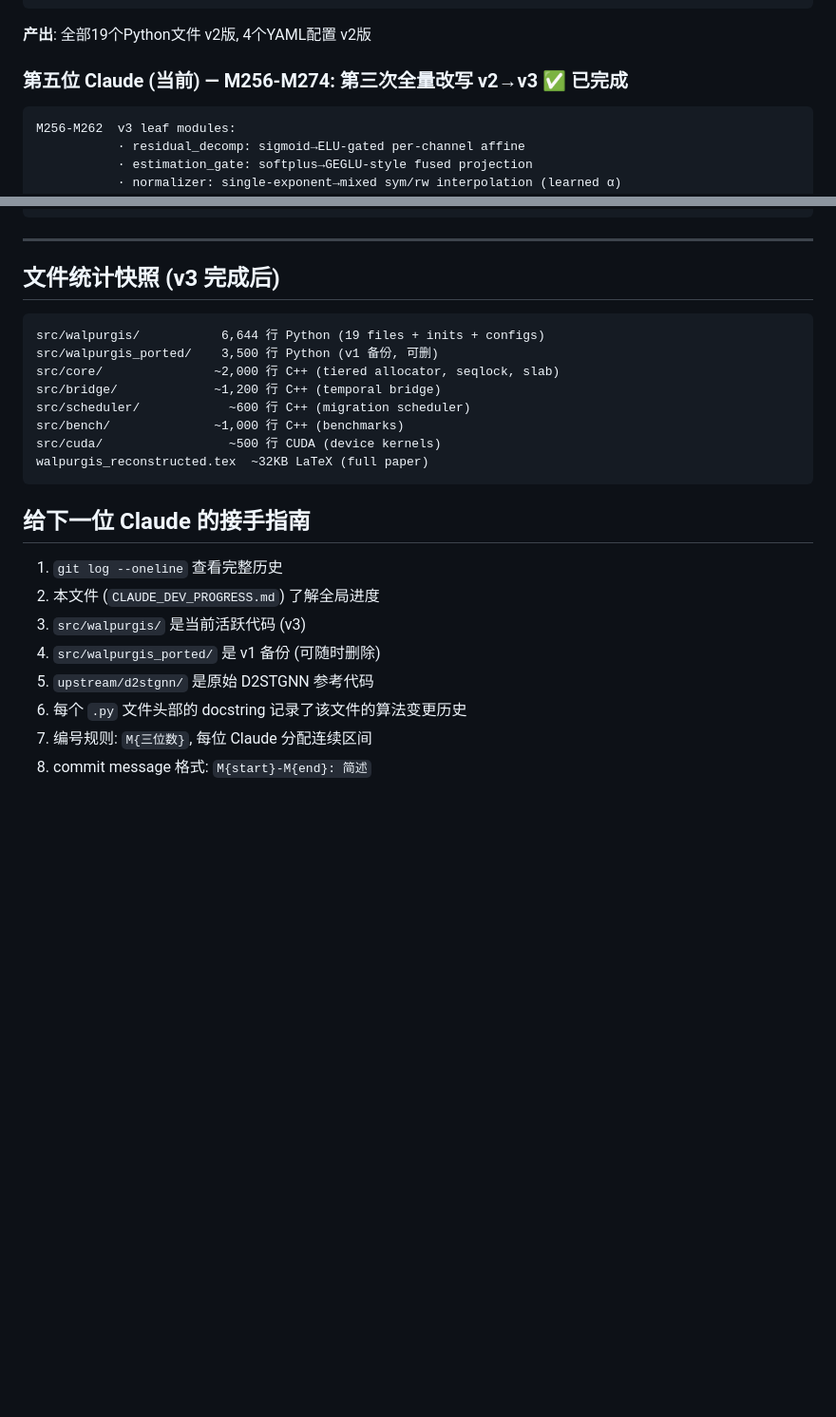
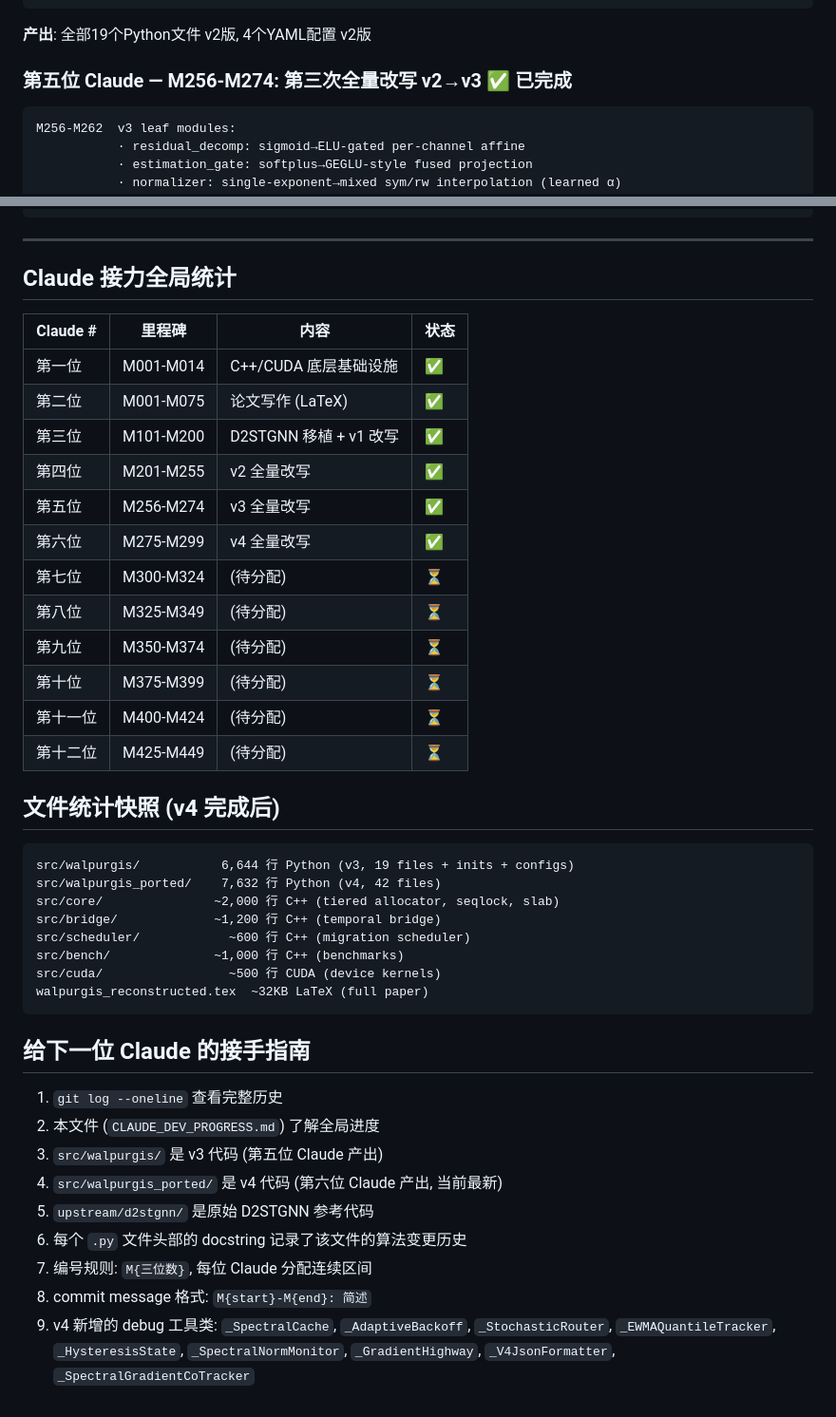
Before and after one commit to dylanyunlon/walpurgis-WTFGG, a Markdown page: CLAUDE_DEV_PROGRESS.md, 2 parts joined by grey strips. Shown at 95% size. Rendered like a GitHub page; blank space fills up the shorter version.

Commit message:
M275-M299: update CLAUDE_DEV_PROGRESS.md — v4 complete, 6th Claude done

````diff
--- a/CLAUDE_DEV_PROGRESS.md
+++ b/CLAUDE_DEV_PROGRESS.md
@@ -53,7 +53,7 @@ M251-M255  v2 utils + main — CRC32 checkpoints, plateau detector, exp-backoff
 ```
 **产出**: 全部19个Python文件 v2版, 4个YAML配置 v2版
 
-### 第五位 Claude (当前) — M256-M274: 第三次全量改写 v2→v3 ✅ 已完成
+### 第五位 Claude — M256-M274: 第三次全量改写 v2→v3 ✅ 已完成
 ```
 M256-M262  v3 leaf modules:
            · residual_decomp: sigmoid→ELU-gated per-channel affine
@@ -128,11 +177,28 @@ M271-M274  v3 infrastructure:
 
 ---
 
-## 文件统计快照 (v3 完成后)
+## Claude 接力全局统计
+
+| Claude # | 里程碑 | 内容 | 状态 |
+|----------|--------|------|------|
+| 第一位 | M001-M014 | C++/CUDA 底层基础设施 | ✅ |
+| 第二位 | M001-M075 | 论文写作 (LaTeX) | ✅ |
+| 第三位 | M101-M200 | D2STGNN 移植 + v1 改写 | ✅ |
+| 第四位 | M201-M255 | v2 全量改写 | ✅ |
+| 第五位 | M256-M274 | v3 全量改写 | ✅ |
+| 第六位 | M275-M299 | v4 全量改写 | ✅ |
+| 第七位 | M300-M324 | (待分配) | ⏳ |
+| 第八位 | M325-M349 | (待分配) | ⏳ |
+| 第九位 | M350-M374 | (待分配) | ⏳ |
+| 第十位 | M375-M399 | (待分配) | ⏳ |
+| 第十一位 | M400-M424 | (待分配) | ⏳ |
+| 第十二位 | M425-M449 | (待分配) | ⏳ |
+
+## 文件统计快照 (v4 完成后)
 
 ```
-src/walpurgis/           6,644 行 Python (19 files + inits + configs)
-src/walpurgis_ported/    3,500 行 Python (v1 备份, 可删)
+src/walpurgis/           6,644 行 Python (v3, 19 files + inits + configs)
+src/walpurgis_ported/    7,632 行 Python (v4, 42 files)
 src/core/               ~2,000 行 C++ (tiered allocator, seqlock, slab)
 src/bridge/             ~1,200 行 C++ (temporal bridge)
 src/scheduler/            ~600 行 C++ (migration scheduler)
@@ -145,9 +211,12 @@ walpurgis_reconstructed.tex  ~32KB LaTeX (full paper)
 
 1. `git log --oneline` 查看完整历史
 2. 本文件 (`CLAUDE_DEV_PROGRESS.md`) 了解全局进度
-3. `src/walpurgis/` 是当前活跃代码 (v3)
-4. `src/walpurgis_ported/` 是 v1 备份 (可随时删除)
+3. `src/walpurgis/` 是 v3 代码 (第五位 Claude 产出)
+4. `src/walpurgis_ported/` 是 v4 代码 (第六位 Claude 产出, 当前最新)
 5. `upstream/d2stgnn/` 是原始 D2STGNN 参考代码
 6. 每个 `.py` 文件头部的 docstring 记录了该文件的算法变更历史
 7. 编号规则: `M{三位数}`, 每位 Claude 分配连续区间
 8. commit message 格式: `M{start}-M{end}: 简述`
+9. v4 新增的 debug 工具类: `_SpectralCache`, `_AdaptiveBackoff`, `_StochasticRouter`,
+   `_EWMAQuantileTracker`, `_HysteresisState`, `_SpectralNormMonitor`,
+   `_GradientHighway`, `_V4JsonFormatter`, `_SpectralGradientCoTracker`
````
Also changed, not shown: other parts of CLAUDE_DEV_PROGRESS.md (+79 -30 lines).
